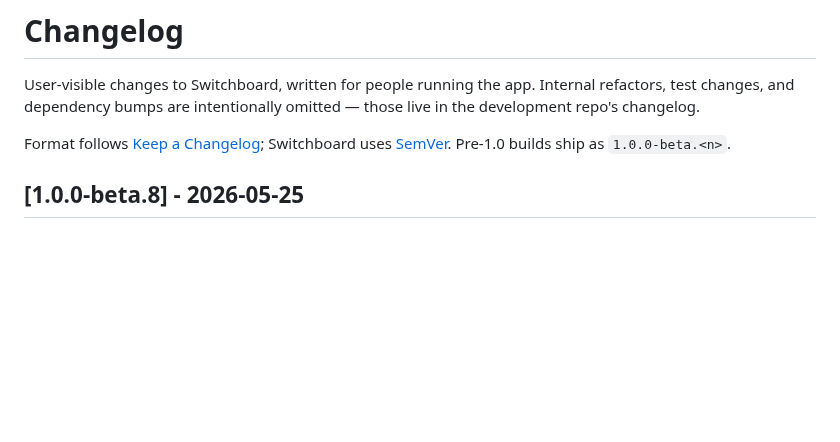
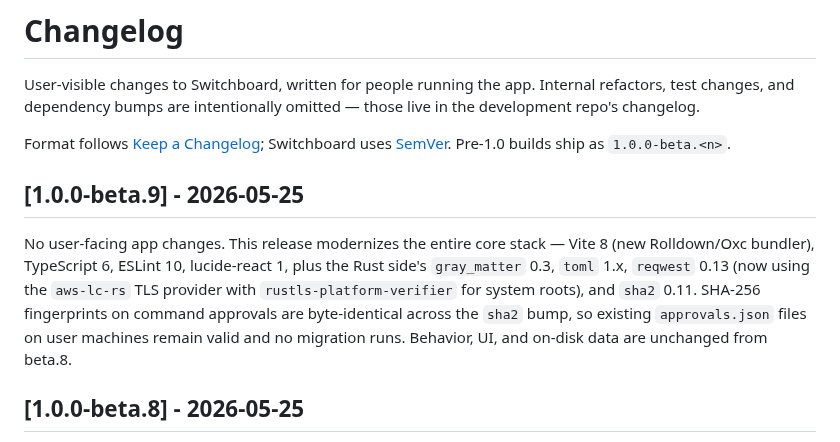
Before and after one commit to azzuwayed/switchboard-website, a Markdown page: CHANGELOG.md, the part around the change. Drawn GitHub-style; blank space fills up the shorter version.

Commit message:
docs(changelog): v1.0.0-beta.9

```diff
--- a/CHANGELOG.md
+++ b/CHANGELOG.md
@@ -7,6 +7,17 @@ omitted — those live in the development repo's changelog.
 Format follows [Keep a Changelog](https://keepachangelog.com/en/1.1.0/);
 Switchboard uses [SemVer](https://semver.org/). Pre-1.0 builds ship as
 `1.0.0-beta.<n>`.
+
+## [1.0.0-beta.9] - 2026-05-25
+
+No user-facing app changes. This release modernizes the entire core stack — Vite 8
+(new Rolldown/Oxc bundler), TypeScript 6, ESLint 10, lucide-react 1, plus the
+Rust side's `gray_matter` 0.3, `toml` 1.x, `reqwest` 0.13 (now using the
+`aws-lc-rs` TLS provider with `rustls-platform-verifier` for system roots), and
+`sha2` 0.11. SHA-256 fingerprints on command approvals are byte-identical across
+the `sha2` bump, so existing `approvals.json` files on user machines remain
+valid and no migration runs. Behavior, UI, and on-disk data are unchanged from
+beta.8.
 
 ## [1.0.0-beta.8] - 2026-05-25
 
```
